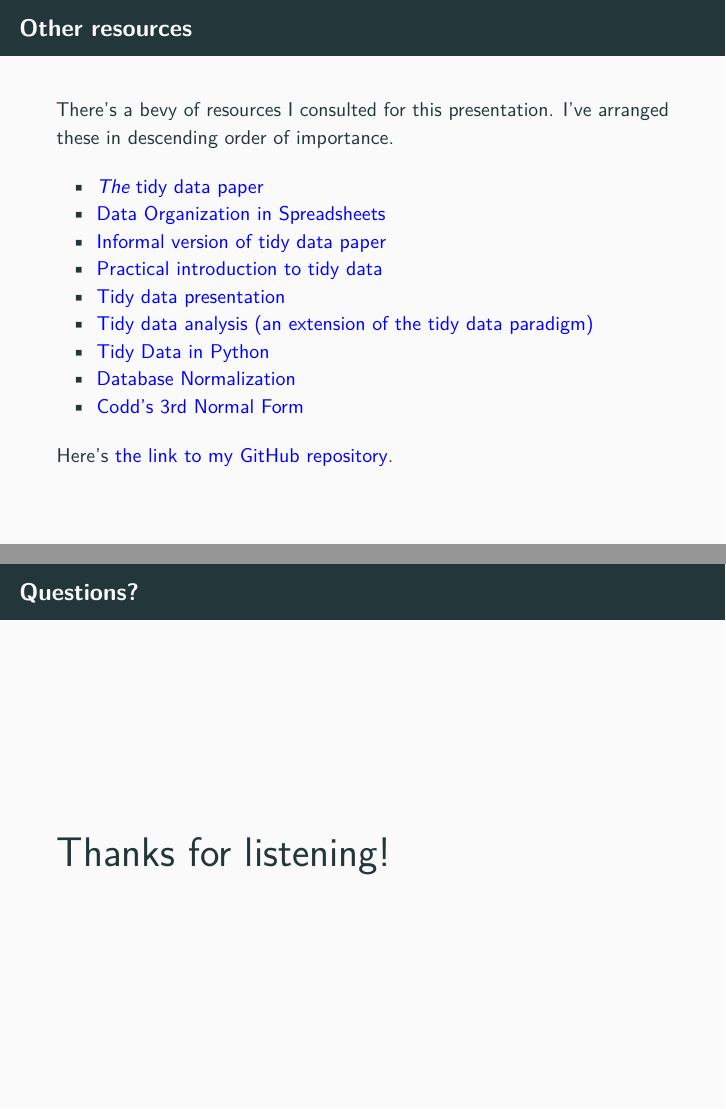
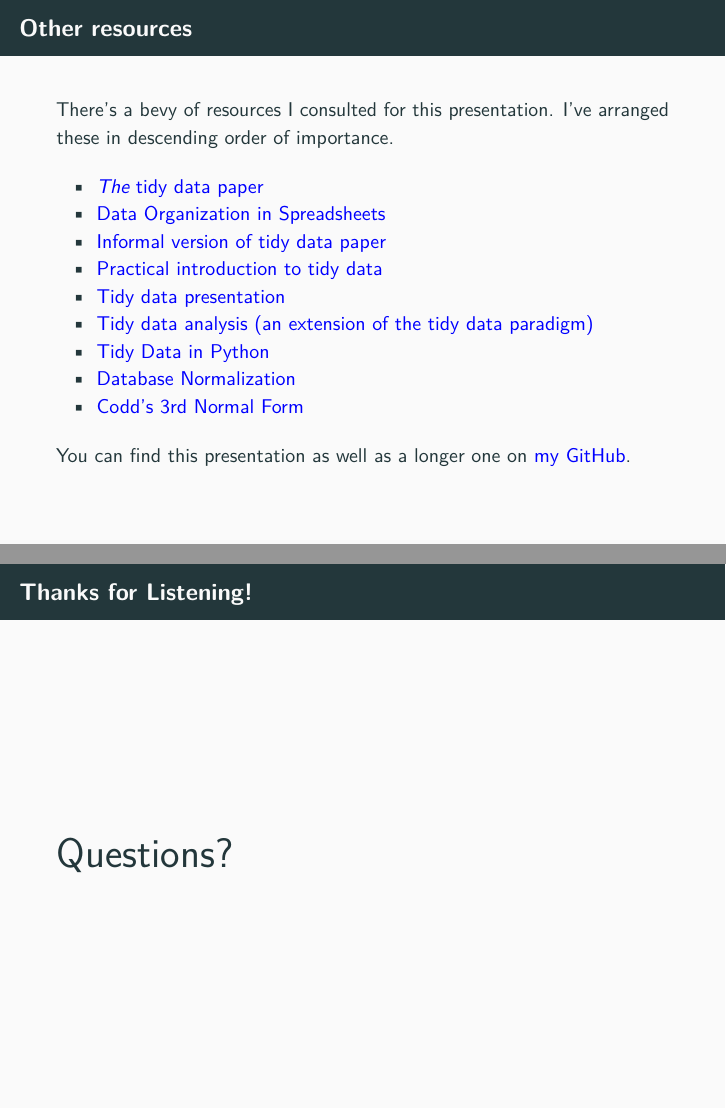
Before and after one commit to bgstieber/tidy-data-presentation, an R Markdown document (02tidy_data_presentation_minimal.Rmd): pages 36 and 37 of 37, joined at a grey line. The pictures show the output file 02tidy_data_presentation_minimal.pdf that the author committed with the source.

Commit message:
slight formatting tweaks

```diff
--- a/02tidy_data_presentation_minimal.Rmd
+++ b/02tidy_data_presentation_minimal.Rmd
@@ -415,8 +415,8 @@ There's a bevy of resources I consulted for this presentation. I've arranged the
   >- [Database Normalization](https://www.essentialsql.com/get-ready-to-learn-sql-database-normalization-explained-in-simple-english/)
   >- [Codd's 3rd Normal Form](https://en.wikipedia.org/wiki/Third_normal_form)
 
-Here's [the link to my GitHub repository](https://github.com/bgstieber/tidy-data-presentation).
+You can find this presentation as well as a longer one on [my GitHub](https://github.com/bgstieber/tidy-data-presentation).
 
-## Questions?
+## Thanks for Listening!
 
-\huge{Thanks for listening!}
+\huge{Questions?}
```
Also changed, not shown: 02tidy_data_presentation_minimal.pdf, 02tidy_data_presentation_minimal.Rmd (4 more changed lines).
